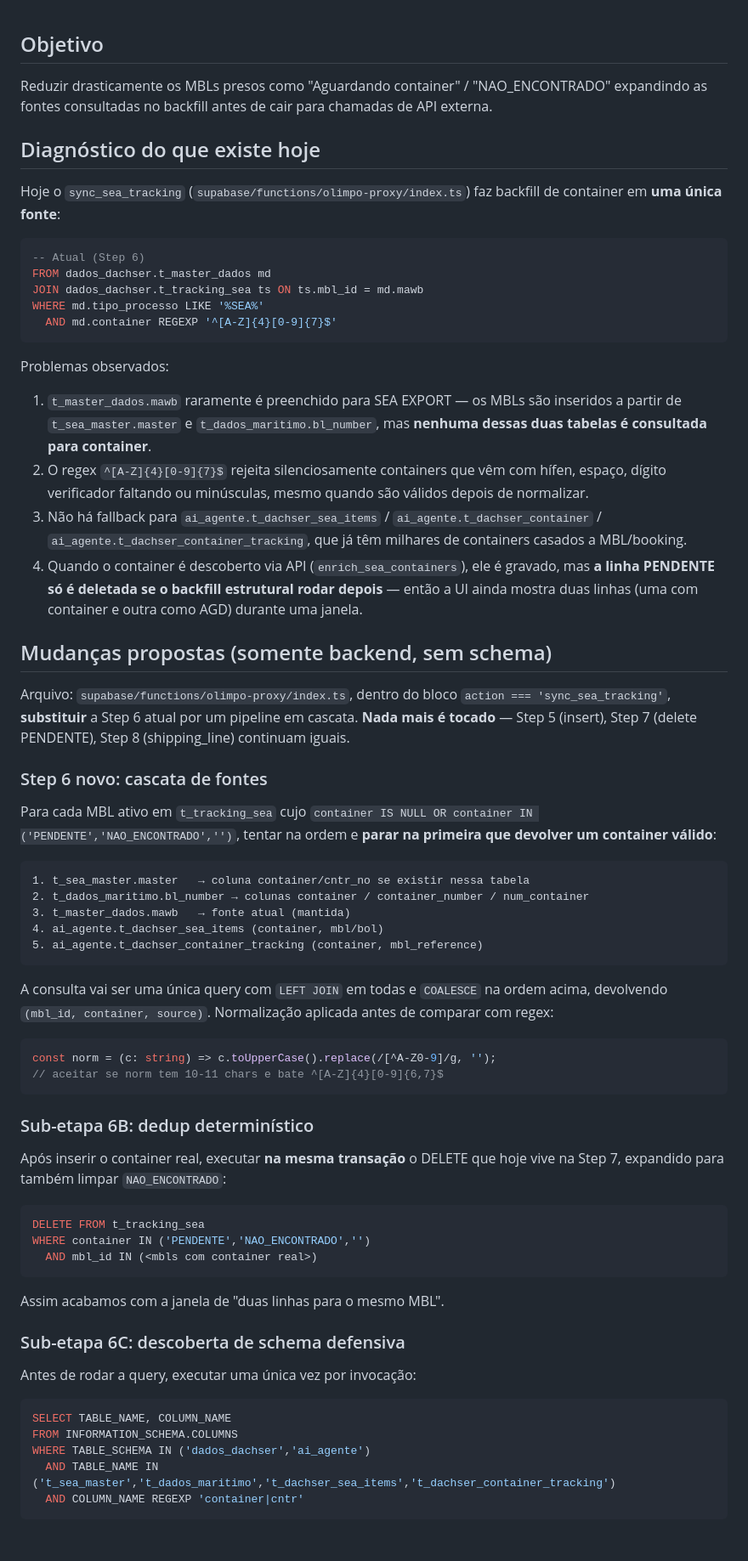
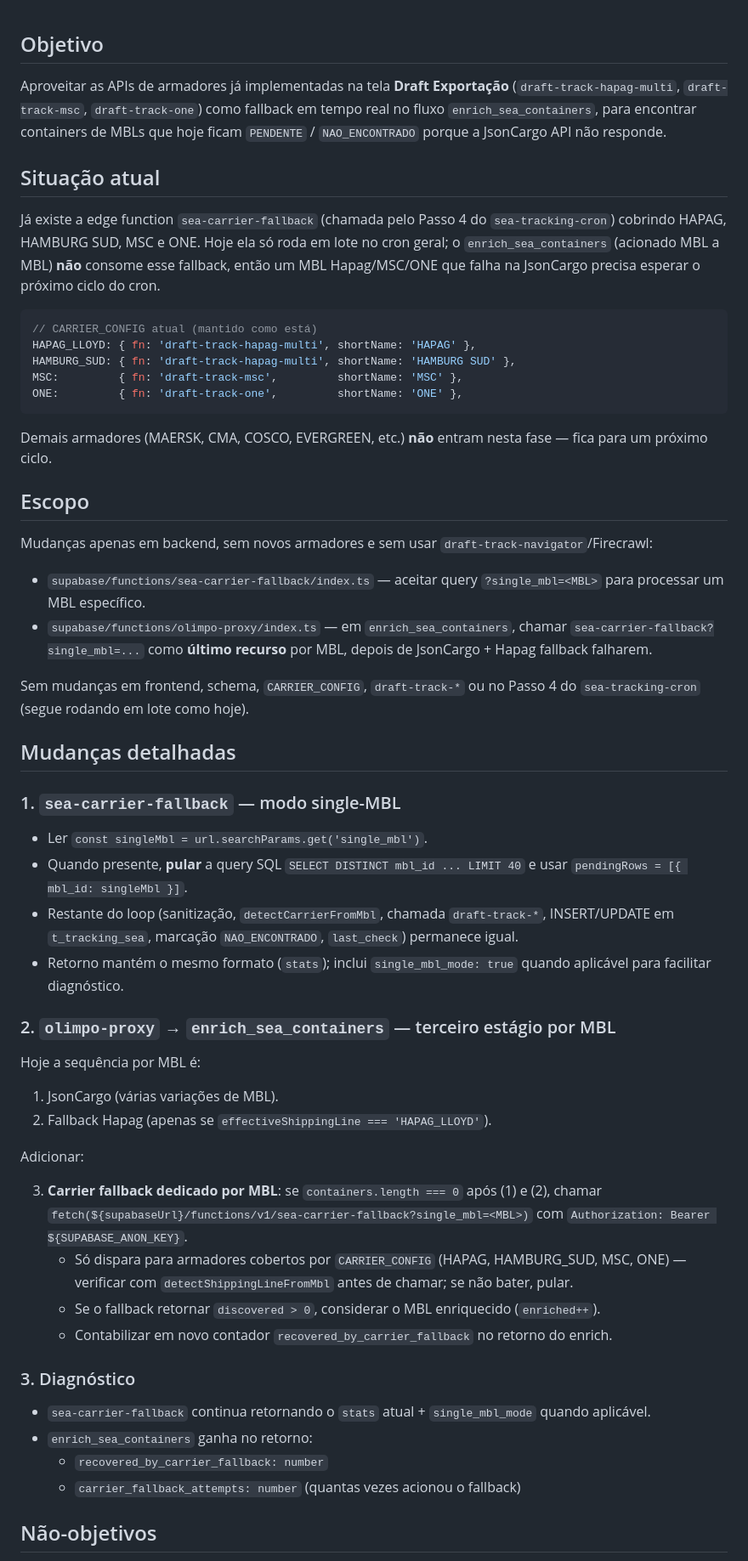
Before and after one commit to Z3USAILTDA/dachser-php, a Markdown page: .lovable/plan.md, the part around one of its changes. Shown at 85% size. Drawn GitHub-style; blank space fills up the shorter version.

Commit message:
Changes
Co-authored-by: Z3USAILTDA <195327870+Z3USAILTDA@users.noreply.github.com>

````diff
--- a/.lovable/plan.md
+++ b/.lovable/plan.md
@@ -1,70 +1,60 @@
 ## Objetivo
 
-Reduzir drasticamente os MBLs presos como "Aguardando container" / "NAO_ENCONTRADO" expandindo as fontes consultadas no backfill antes de cair para chamadas de API externa.
+Aproveitar as APIs de armadores já implementadas na tela **Draft Exportação** (`draft-track-hapag-multi`, `draft-track-msc`, `draft-track-one`) como fallback em tempo real no fluxo `enrich_sea_containers`, para encontrar containers de MBLs que hoje ficam `PENDENTE` / `NAO_ENCONTRADO` porque a JsonCargo API não responde.
 
-## Diagnóstico do que existe hoje
+## Situação atual
 
-Hoje o `sync_sea_tracking` (`supabase/functions/olimpo-proxy/index.ts`) faz backfill de container em **uma única fonte**:
+Já existe a edge function `sea-carrier-fallback` (chamada pelo Passo 4 do `sea-tracking-cron`) cobrindo HAPAG, HAMBURG SUD, MSC e ONE. Hoje ela só roda em lote no cron geral; o `enrich_sea_containers` (acionado MBL a MBL) **não** consome esse fallback, então um MBL Hapag/MSC/ONE que falha na JsonCargo precisa esperar o próximo ciclo do cron.
 
-```sql
--- Atual (Step 6)
-FROM dados_dachser.t_master_dados md
-JOIN dados_dachser.t_tracking_sea ts ON ts.mbl_id = md.mawb
-WHERE md.tipo_processo LIKE '%SEA%'
-  AND md.container REGEXP '^[A-Z]{4}[0-9]{7}$'
+```ts
+// CARRIER_CONFIG atual (mantido como está)
+HAPAG_LLOYD: { fn: 'draft-track-hapag-multi', shortName: 'HAPAG' },
+HAMBURG_SUD: { fn: 'draft-track-hapag-multi', shortName: 'HAMBURG SUD' },
+MSC:         { fn: 'draft-track-msc',         shortName: 'MSC' },
+ONE:         { fn: 'draft-track-one',         shortName: 'ONE' },
 ```
 
-Problemas observados:
+Demais armadores (MAERSK, CMA, COSCO, EVERGREEN, etc.) **não** entram nesta fase — fica para um próximo ciclo.
 
-1. `t_master_dados.mawb` raramente é preenchido para SEA EXPORT — os MBLs são inseridos a partir de `t_sea_master.master` e `t_dados_maritimo.bl_number`, mas **nenhuma dessas duas tabelas é consultada para container**.
-2. O regex `^[A-Z]{4}[0-9]{7}$` rejeita silenciosamente containers que vêm com hífen, espaço, dígito verificador faltando ou minúsculas, mesmo quando são válidos depois de normalizar.
-3. Não há fallback para `ai_agente.t_dachser_sea_items` / `ai_agente.t_dachser_container` / `ai_agente.t_dachser_container_tracking`, que já têm milhares de containers casados a MBL/booking.
-4. Quando o container é descoberto via API (`enrich_sea_containers`), ele é gravado, mas **a linha PENDENTE só é deletada se o backfill estrutural rodar depois** — então a UI ainda mostra duas linhas (uma com container e outra como AGD) durante uma janela.
+## Escopo
 
-## Mudanças propostas (somente backend, sem schema)
+Mudanças apenas em backend, sem novos armadores e sem usar `draft-track-navigator`/Firecrawl:
 
-Arquivo: `supabase/functions/olimpo-proxy/index.ts`, dentro do bloco `action === 'sync_sea_tracking'`, **substituir** a Step 6 atual por um pipeline em cascata. **Nada mais é tocado** — Step 5 (insert), Step 7 (delete PENDENTE), Step 8 (shipping_line) continuam iguais.
+- `supabase/functions/sea-carrier-fallback/index.ts` — aceitar query `?single_mbl=<MBL>` para processar um MBL específico.
+- `supabase/functions/olimpo-proxy/index.ts` — em `enrich_sea_containers`, chamar `sea-carrier-fallback?single_mbl=...` como **último recurso** por MBL, depois de JsonCargo + Hapag fallback falharem.
 
-### Step 6 novo: cascata de fontes
+Sem mudanças em frontend, schema, `CARRIER_CONFIG`, `draft-track-*` ou no Passo 4 do `sea-tracking-cron` (segue rodando em lote como hoje).
 
-Para cada MBL ativo em `t_tracking_sea` cujo `container IS NULL OR container IN ('PENDENTE','NAO_ENCONTRADO','')`, tentar na ordem e **parar na primeira que devolver um container válido**:
+## Mudanças detalhadas
 
-```text
-1. t_sea_master.master   → coluna container/cntr_no se existir nessa tabela
-2. t_dados_maritimo.bl_number → colunas container / container_number / num_container
-3. t_master_dados.mawb   → fonte atual (mantida)
-4. ai_agente.t_dachser_sea_items (container, mbl/bol)
-5. ai_agente.t_dachser_container_tracking (container, mbl_reference)
-```
+### 1. `sea-carrier-fallback` — modo single-MBL
 
-A consulta vai ser uma única query com `LEFT JOIN` em todas e `COALESCE` na ordem acima, devolvendo `(mbl_id, container, source)`. Normalização aplicada antes de comparar com regex:
+- Ler `const singleMbl = url.searchParams.get('single_mbl')`.
+- Quando presente, **pular** a query SQL `SELECT DISTINCT mbl_id ... LIMIT 40` e usar `pendingRows = [{ mbl_id: singleMbl }]`.
+- Restante do loop (sanitização, `detectCarrierFromMbl`, chamada `draft-track-*`, INSERT/UPDATE em `t_tracking_sea`, marcação `NAO_ENCONTRADO`, `last_check`) permanece igual.
+- Retorno mantém o mesmo formato (`stats`); inclui `single_mbl_mode: true` quando aplicável para facilitar diagnóstico.
 
-```ts
-const norm = (c: string) => c.toUpperCase().replace(/[^A-Z0-9]/g, '');
-// aceitar se norm tem 10-11 chars e bate ^[A-Z]{4}[0-9]{6,7}$
-```
+### 2. `olimpo-proxy` → `enrich_sea_containers` — terceiro estágio por MBL
 
-### Sub-etapa 6B: dedup determinístico
+Hoje a sequência por MBL é:
 
-Após inserir o container real, executar **na mesma transação** o DELETE que hoje vive na Step 7, expandido para também limpar `NAO_ENCONTRADO`:
+1. JsonCargo (várias variações de MBL).
+2. Fallback Hapag (apenas se `effectiveShippingLine === 'HAPAG_LLOYD'`).
 
-```sql
-DELETE FROM t_tracking_sea
-WHERE container IN ('PENDENTE','NAO_ENCONTRADO','')
-  AND mbl_id IN (<mbls com container real>)
-```
+Adicionar:
 
-Assim acabamos com a janela de "duas linhas para o mesmo MBL".
+3. **Carrier fallback dedicado por MBL**: se `containers.length === 0` após (1) e (2), chamar
+   `fetch(${supabaseUrl}/functions/v1/sea-carrier-fallback?single_mbl=<MBL>)` com `Authorization: Bearer ${SUPABASE_ANON_KEY}`.
+   - Só dispara para armadores cobertos por `CARRIER_CONFIG` (HAPAG, HAMBURG_SUD, MSC, ONE) — verificar com `detectShippingLineFromMbl` antes de chamar; se não bater, pular.
+   - Se o fallback retornar `discovered > 0`, considerar o MBL enriquecido (`enriched++`).
+   - Contabilizar em novo contador `recovered_by_carrier_fallback` no retorno do enrich.
 
-### Sub-etapa 6C: descoberta de schema defensiva
+### 3. Diagnóstico
 
-Antes de rodar a query, executar uma única vez por invocação:
+- `sea-carrier-fallback` continua retornando o `stats` atual + `single_mbl_mode` quando aplicável.
+- `enrich_sea_containers` ganha no retorno:
+  - `recovered_by_carrier_fallback: number`
+  - `carrier_fallback_attempts: number` (quantas vezes acionou o fallback)
 
-```sql
-SELECT TABLE_NAME, COLUMN_NAME
-FROM INFORMATION_SCHEMA.COLUMNS
-WHERE TABLE_SCHEMA IN ('dados_dachser','ai_agente')
-  AND TABLE_NAME IN ('t_sea_master','t_dados_maritimo','t_dachser_sea_items','t_dachser_container_tracking')
-  AND COLUMN_NAME REGEXP 'container|cntr'
-```
+## Não-objetivos
 
````
Also changed, not shown: other parts of .lovable/plan.md (+13 -25 lines).
